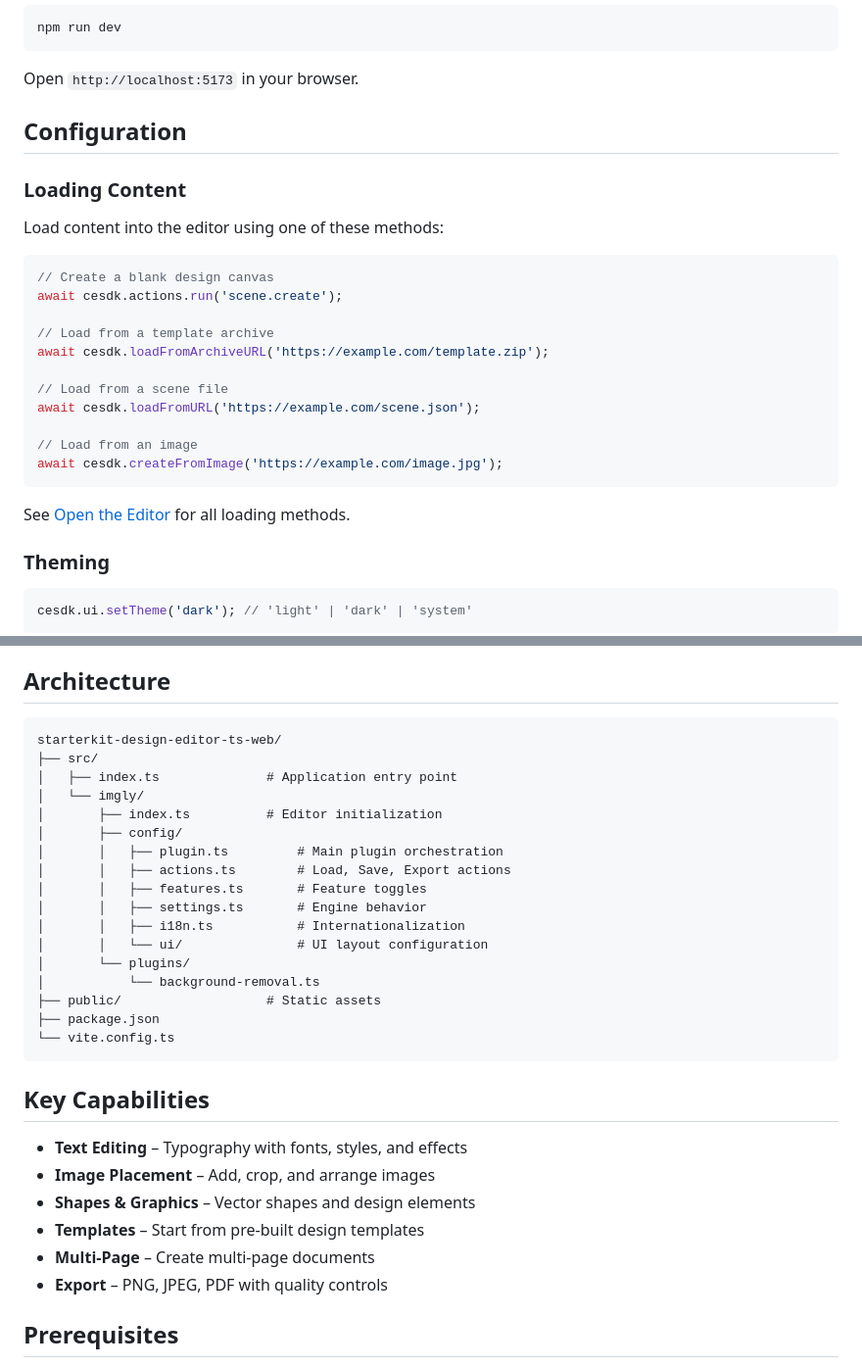
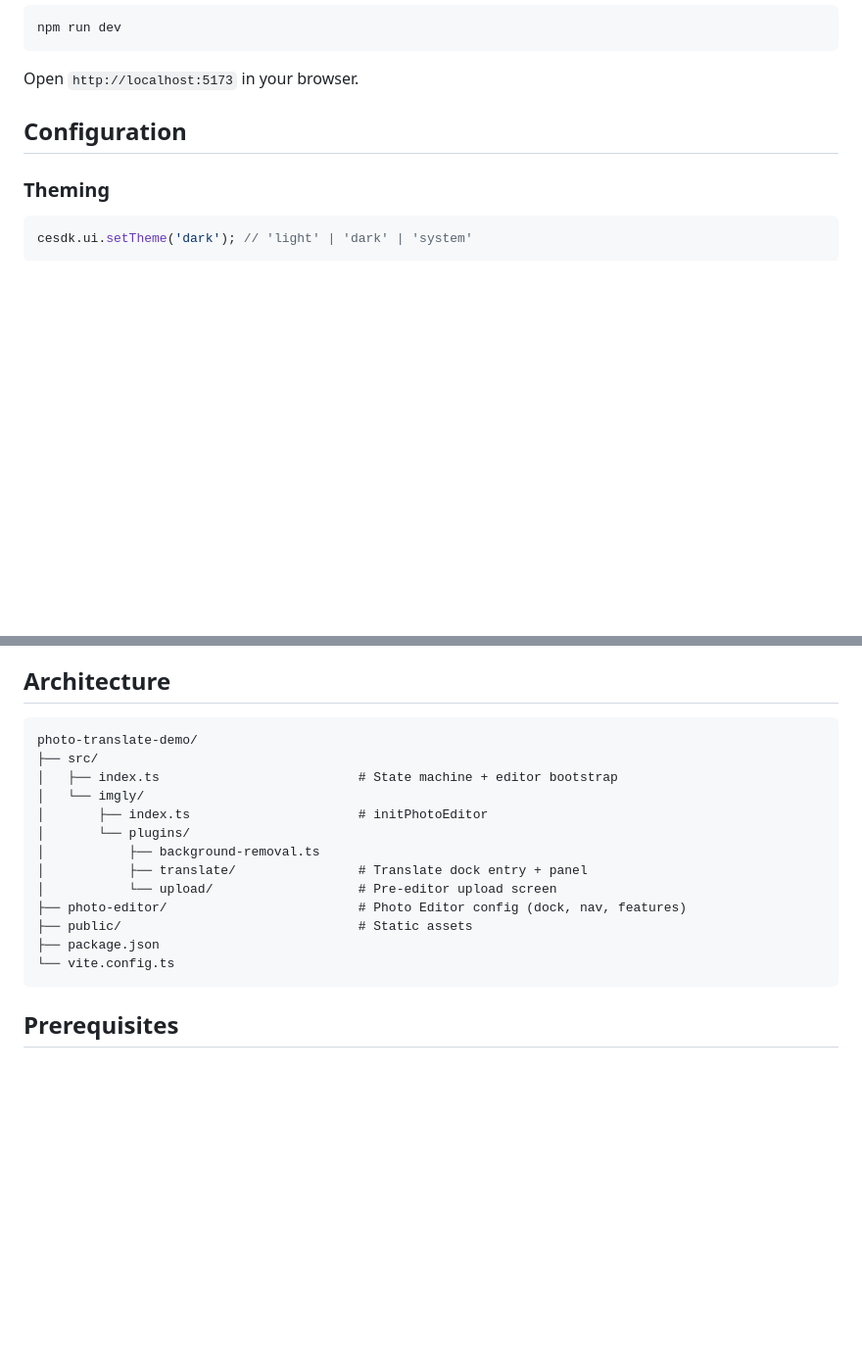
Before and after one commit to imgly/starterkit-design-editor-ts-web, a Markdown page: README.md, 2 parts joined by grey strips. Shown at 98% size. Rendered like a GitHub page; blank space fills up the shorter version.

````diff
--- a/README.md
+++ b/README.md
@@ -43,26 +45,6 @@ Open `http://localhost:5173` in your browser.
 
 ## Configuration
 
-### Loading Content
-
-Load content into the editor using one of these methods:
-
-```typescript
-// Create a blank design canvas
-await cesdk.actions.run('scene.create');
-
-// Load from a template archive
-await cesdk.loadFromArchiveURL('https://example.com/template.zip');
-
-// Load from a scene file
-await cesdk.loadFromURL('https://example.com/scene.json');
-
-// Load from an image
-await cesdk.createFromImage('https://example.com/image.jpg');
-```
-
-See [Open the Editor](https://img.ly/docs/cesdk/web/guides/open-editor/) for all loading methods.
-
 ### Theming
 
 ```typescript
@@ -85,33 +67,20 @@ See [Localization](https://img.ly/docs/cesdk/web/ui-styling/localization/) for s
 ## Architecture
 
 ```
-starterkit-design-editor-ts-web/
+photo-translate-demo/
 ├── src/
-│   ├── index.ts              # Application entry point
+│   ├── index.ts                          # State machine + editor bootstrap
 │   └── imgly/
-│       ├── index.ts          # Editor initialization
-│       ├── config/
-│       │   ├── plugin.ts         # Main plugin orchestration
-│       │   ├── actions.ts        # Load, Save, Export actions
-│       │   ├── features.ts       # Feature toggles
-│       │   ├── settings.ts       # Engine behavior
-│       │   ├── i18n.ts           # Internationalization
-│       │   └── ui/               # UI layout configuration
+│       ├── index.ts                      # initPhotoEditor
 │       └── plugins/
-│           └── background-removal.ts
-├── public/                   # Static assets
+│           ├── background-removal.ts
+│           ├── translate/                # Translate dock entry + panel
+│           └── upload/                   # Pre-editor upload screen
+├── photo-editor/                         # Photo Editor config (dock, nav, features)
+├── public/                               # Static assets
 ├── package.json
 └── vite.config.ts
 ```
-
-## Key Capabilities
-
-- **Text Editing** – Typography with fonts, styles, and effects
-- **Image Placement** – Add, crop, and arrange images
-- **Shapes & Graphics** – Vector shapes and design elements
-- **Templates** – Start from pre-built design templates
-- **Multi-Page** – Create multi-page documents
-- **Export** – PNG, JPEG, PDF with quality controls
 
 ## Prerequisites
 
````
Also changed, not shown: other parts of README.md (+50 -45 lines).
